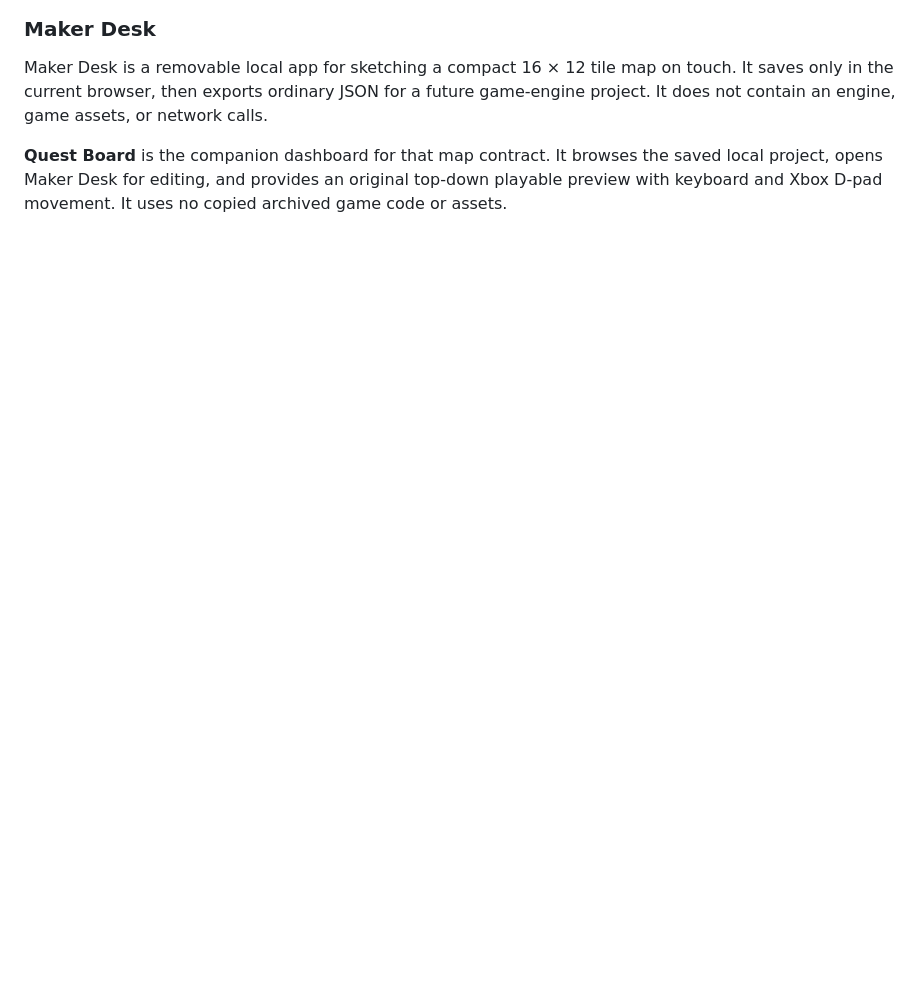
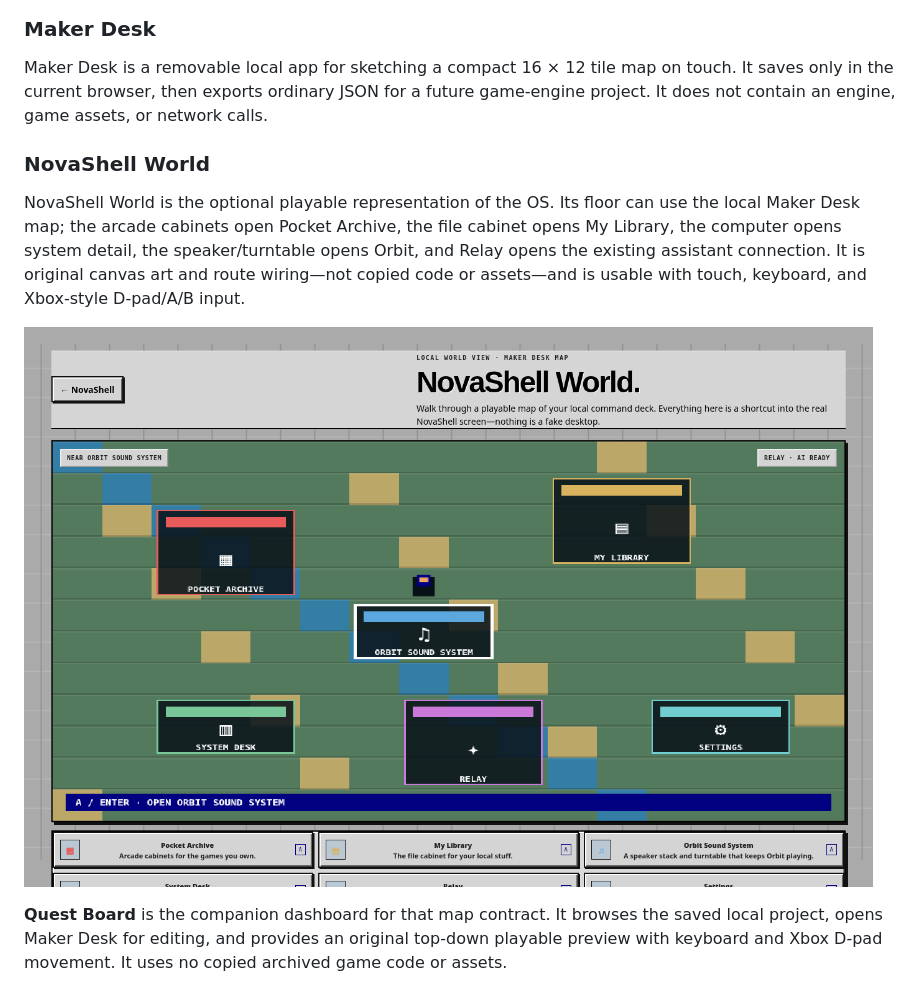
Before and after one commit to boredguy404/Homebase-OS, a Markdown page: README.md, the part around the change. GitHub-like rendering; pictures changed too: media/novashell-world.png (added); blank space fills up the shorter version.

Commit message:
feat: add playable NovaShell World

```diff
--- a/README.md
+++ b/README.md
@@ -134,6 +134,12 @@ Utility Desk is deliberately useful without an account or a network connection:
 ### Maker Desk
 
 Maker Desk is a removable local app for sketching a compact 16 × 12 tile map on touch. It saves only in the current browser, then exports ordinary JSON for a future game-engine project. It does not contain an engine, game assets, or network calls.
+
+### NovaShell World
+
+NovaShell World is the optional playable representation of the OS. Its floor can use the local Maker Desk map; the arcade cabinets open Pocket Archive, the file cabinet opens My Library, the computer opens system detail, the speaker/turntable opens Orbit, and Relay opens the existing assistant connection. It is original canvas art and route wiring—not copied code or assets—and is usable with touch, keyboard, and Xbox-style D-pad/A/B input.
+
+![NovaShell World in Ultra Retro](media/novashell-world.png)
 
 **Quest Board** is the companion dashboard for that map contract. It browses the saved local project, opens Maker Desk for editing, and provides an original top-down playable preview with keyboard and Xbox D-pad movement. It uses no copied archived game code or assets.
 
```
Also changed, not shown: 7 other files.
